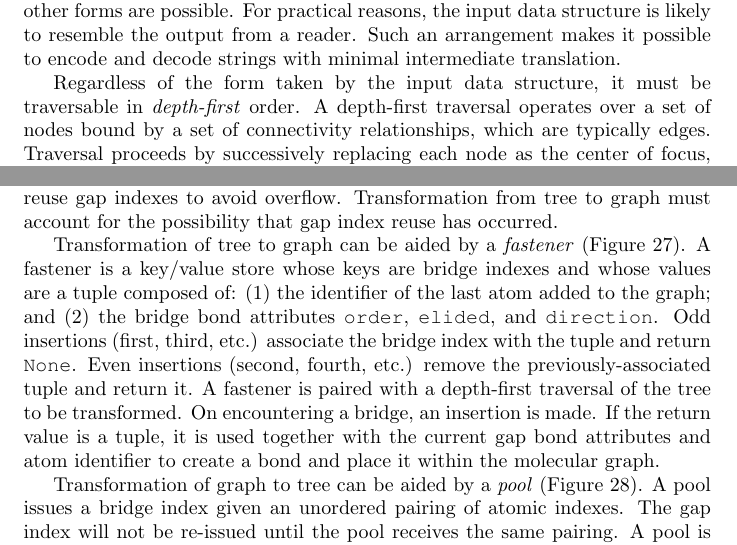
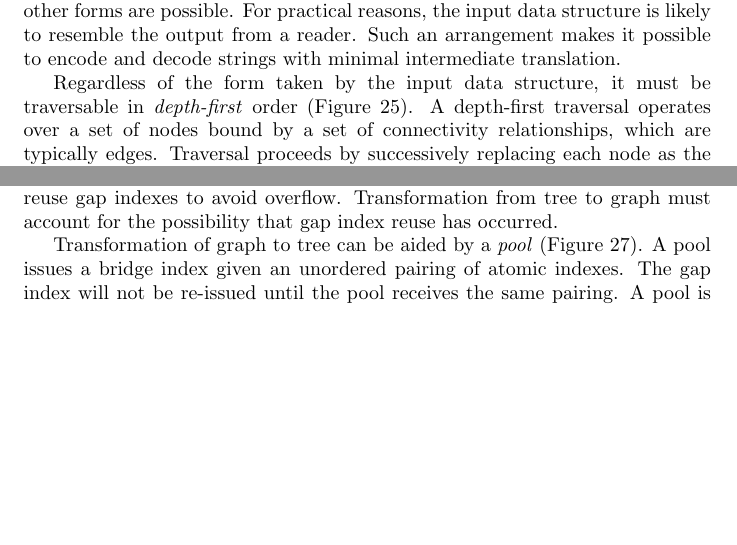
Before and after one commit to metamolecular/balsadoc, a LaTeX document (manuscript.tex): two parts of pages 32 and 35 of 47, joined at a grey line, cut so that both start at the same text, the shorter picture padded with empty space. Compiled offline with pdfLaTeX.

Commit message:
Removes paragraph and figure for fastener. Closes #23

```diff
--- a/manuscript.tex
+++ b/manuscript.tex
@@ -761,7 +761,7 @@ Writers are encouraged, but not required, to avoid gratuitous atom selection. Re
 
 Whereas a reader transforms a string into a data structure, the goal of a writer is the opposite: to transform a data structure into a valid string. This data structure will most commonly take the form of a molecular graph or tree, but other forms are possible. For practical reasons, the input data structure is likely to resemble the output from a reader. Such an arrangement makes it possible to encode and decode strings with minimal intermediate translation.
 
-Regardless of the form taken by the input data structure, it must be traversable in \textit{depth-first} order. A depth-first traversal operates over a set of nodes bound by a set of connectivity relationships, which are typically edges. Traversal proceeds by successively replacing each node as the center of focus, or root. Each new root is chosen from the untraversed neighbors of the current root. Eventually all nodes are processed, ending the traversal.
+Regardless of the form taken by the input data structure, it must be traversable in \textit{depth-first} order (Figure~\ref{fig:depth-first-traversal}). A depth-first traversal operates over a set of nodes bound by a set of connectivity relationships, which are typically edges. Traversal proceeds by successively replacing each node as the center of focus, or root. Each new root is chosen from the untraversed neighbors of the current root. Eventually all nodes are processed, ending the traversal.
 
 \begin{figure}
     \centering
@@ -795,5 +795,3 @@ The first difference is the simplest to account for: atoms in a molecular tree h
 The second difference is that molecular trees have gaps, but molecular graphs do not. An edge may or may not represent a bonding relationship. Transformation from tree to graph must recognize the presence of gaps and place no corresponding bond. Gaps can occur at any outbound edge, even those within branches. Transformation from graph to tree must locate an appropriate pair of atoms to host the gap. A convenient pair would be the last atom of the first connected component and the first atom of the next connected component, but other choices are possible.
 
 The third difference leads to the most complex reconciliation: molecular trees have bridges but molecular graphs do not. When transforming tree to graph, the two sides of a bridge bond must be identified, spliced, and added to the graph. When transforming graph to tree, a ring closure bond must be detected and split into a pair compatible bridge bonds. Compounding the problem in either sense of conversion is index reuse. Transformation from graph to tree will reuse gap indexes to avoid overflow. Transformation from tree to graph must account for the possibility that gap index reuse has occurred.
-
-Transformation of tree to graph can be aided by a \textit{fastener} (Figure~\ref{fig:fastener}). A fastener is a key/value store whose keys are bridge indexes and whose values are a tuple composed of: (1) the identifier of the last atom added to the graph; and (2) the bridge bond attributes \ttt{order}, \ttt{elided}, and \ttt{direction}. Odd insertions (first, third, etc.) associate the bridge index with the tuple and return \ttt{None}. Even insertions (second, fourth, etc.) remove the previously-associated tuple and return it. A fastener is paired with a depth-first traversal of the tree to be transformed. On encountering a bridge, an insertion is made. If the return value is a tuple, it is used together with the current gap bond attributes and atom identifier to create a bond and place it within the molecular graph.
@@ -805,5 +798,3 @@ Transformation of tree to graph can be aided by a \textit{fastener} (Figure~\ref
-    \label{fig:fastener}
-\end{figure}
 
 Transformation of graph to tree can be aided by a \textit{pool} (Figure~\ref{fig:pool}). A pool issues a bridge index given an unordered pairing of atomic indexes. The gap index will not be re-issued until the pool receives the same pairing. A pool is used during a depth-first traversal of a molecular graph, where the presence of a cycle is indicated by the discovery of an index that has already been traversed. On encountering a cycle, a bridge index is requested from the pool by submitting the source and target atomic indexes as an unordered pair. The bridge index is then used to construct the first half of the gap bond. Later, the same bond will be traversed in the opposite direction. When it is, a gap index is requested from the pool by re-submitting a source and target index pairing. Doing so yields the bridge index, while simultaneously freeing it for later use.
 
```
Also changed, not shown: manuscript.tex (9 more changed lines).
